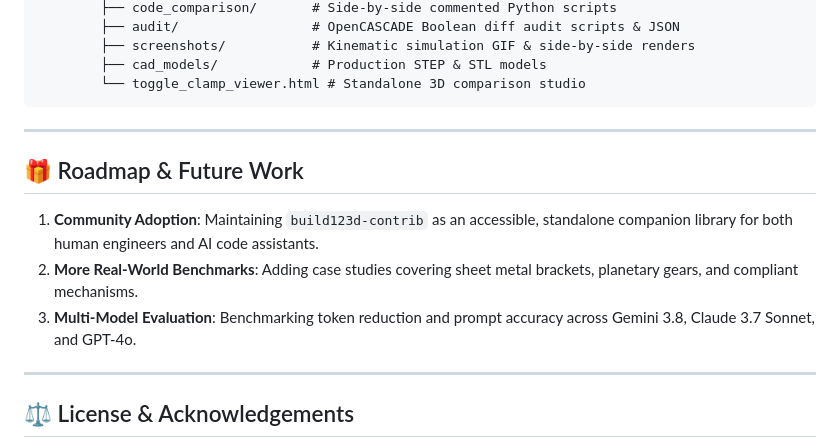
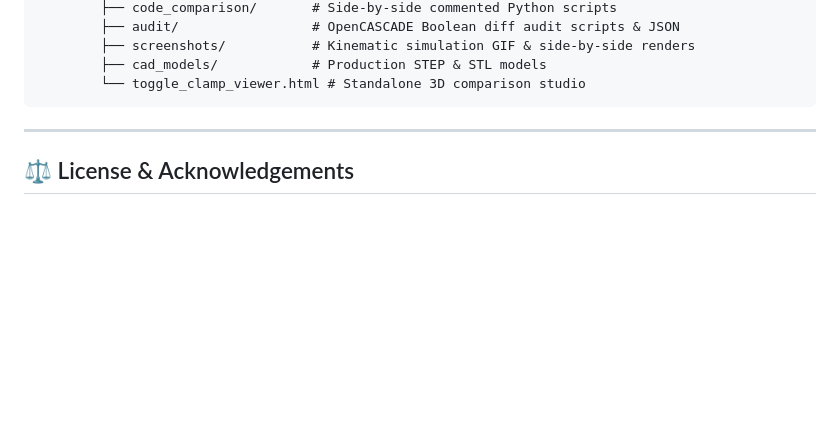
Before and after one commit to kalifck/cad-ergo-benchmarks, a Markdown page: README.md, the part around the change. Drawn GitHub-style; blank space fills up the shorter version.

Commit message:
update
Removed roadmap and future work section from README.

````diff
--- a/README.md
+++ b/README.md
@@ -310,15 +310,6 @@ cad-ergo-benchmarks/
         ├── cad_models/            # Production STEP & STL models
         └── toggle_clamp_viewer.html # Standalone 3D comparison studio
 ```
-
----
-
-## 🎁 Roadmap & Future Work
-
-1. **Community Adoption**: Maintaining `build123d-contrib` as an accessible, standalone companion library for both human engineers and AI code assistants.
-2. **More Real-World Benchmarks**: Adding case studies covering sheet metal brackets, planetary gears, and compliant mechanisms.
-3. **Multi-Model Evaluation**: Benchmarking token reduction and prompt accuracy across Gemini 3.8, Claude 3.7 Sonnet, and GPT-4o.
-
 ---
 
 ## ⚖️ License & Acknowledgements
````
